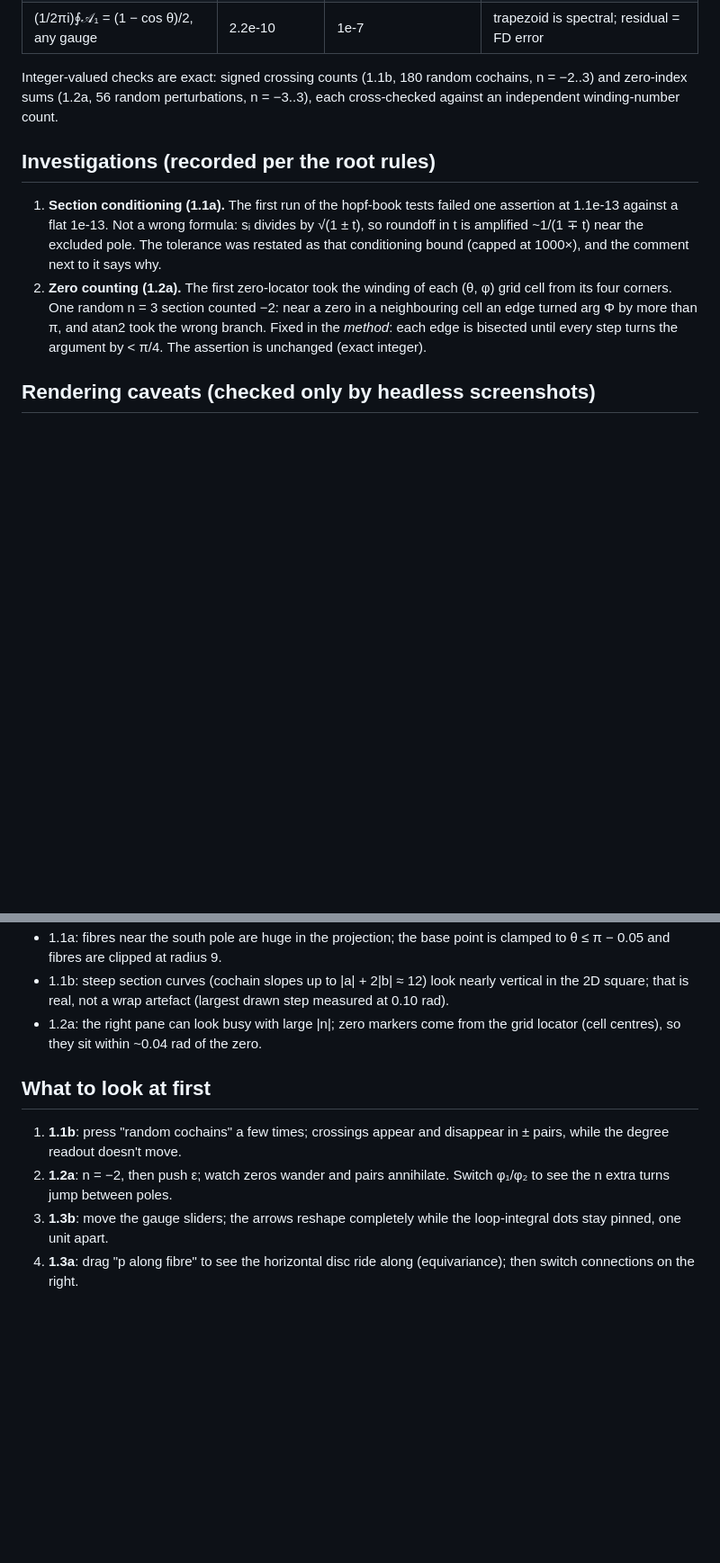
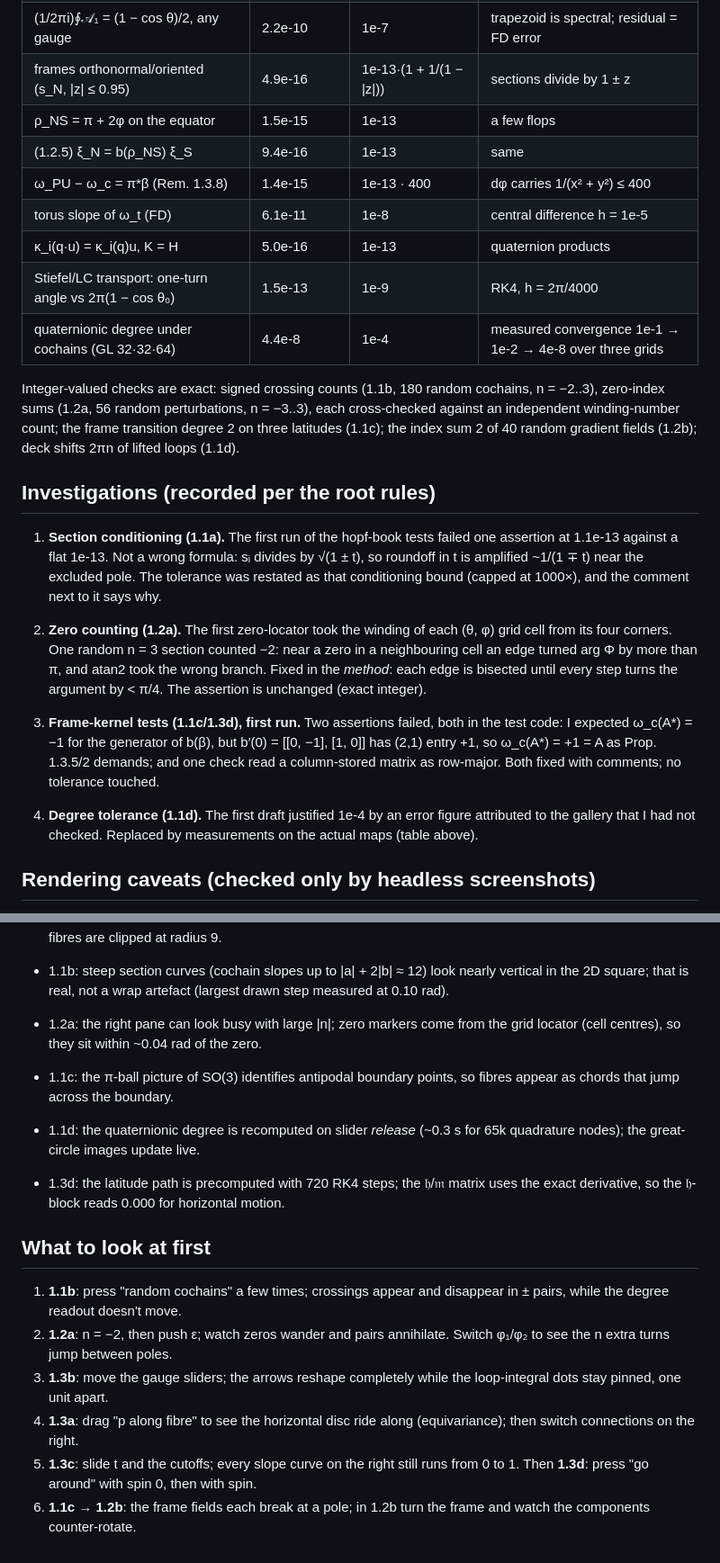
Before and after one commit to mesoscalar/R-S-Visualizations, a Markdown page: chapters/PROGRESS.md, 2 parts joined by grey strips. Shown at 90% size. GitHub-like rendering; blank space fills up the shorter version.

```diff
--- a/chapters/PROGRESS.md
+++ b/chapters/PROGRESS.md
@@ -61,10 +82,20 @@ identities, 200 for the rest; `mulberry32(42)`), measured on this branch:
 | s₁*ω_c vs (i/2)(1 − cos θ)dφ (FD) | 5.6e-11 | 1e-8 (math), 1e-7 (chapters) | central difference h = 1e-5: h² + ε/h |
 | gauge law 𝒜 ↦ 𝒜 + i dλ (FD) | 7.5e-10 | 1e-7 | two FDs, \|∇λ\| ≤ 8 |
 | (1/2πi)∮𝒜₁ = (1 − cos θ)/2, any gauge | 2.2e-10 | 1e-7 | trapezoid is spectral; residual = FD error |
+| frames orthonormal/oriented (s_N, \|z\| ≤ 0.95) | 4.9e-16 | 1e-13·(1 + 1/(1 − \|z\|)) | sections divide by 1 ± z |
+| ρ_NS = π + 2φ on the equator | 1.5e-15 | 1e-13 | a few flops |
+| (1.2.5) ξ_N = b(ρ_NS) ξ_S | 9.4e-16 | 1e-13 | same |
+| ω_PU − ω_c = π*β (Rem. 1.3.8) | 1.4e-15 | 1e-13 · 400 | dφ carries 1/(x² + y²) ≤ 400 |
+| torus slope of ω_t (FD) | 6.1e-11 | 1e-8 | central difference h = 1e-5 |
+| κ_i(q·u) = κ_i(q)u, K = H | 5.0e-16 | 1e-13 | quaternion products |
+| Stiefel/LC transport: one-turn angle vs 2π(1 − cos θ₀) | 1.5e-13 | 1e-9 | RK4, h = 2π/4000 |
+| quaternionic degree under cochains (GL 32·32·64) | 4.4e-8 | 1e-4 | measured convergence 1e-1 → 1e-2 → 4e-8 over three grids |
 
 Integer-valued checks are exact: signed crossing counts (1.1b, 180 random
-cochains, n = −2..3) and zero-index sums (1.2a, 56 random perturbations,
-n = −3..3), each cross-checked against an independent winding-number count.
+cochains, n = −2..3), zero-index sums (1.2a, 56 random perturbations,
+n = −3..3), each cross-checked against an independent winding-number count;
+the frame transition degree 2 on three latitudes (1.1c); the index sum 2 of
+40 random gradient fields (1.2b); deck shifts 2πn of lifted loops (1.1d).
 
 ## Investigations (recorded per the root rules)
 
@@ -79,6 +110,15 @@ n = −3..3), each cross-checked against an independent winding-number count.
    atan2 took the wrong branch. Fixed in the *method*: each edge is bisected
    until every step turns the argument by < π/4. The assertion is unchanged
    (exact integer).
+
+3. **Frame-kernel tests (1.1c/1.3d), first run.** Two assertions failed, both in
+   the test code: I expected ω_c(A*) = −1 for the generator of b(β), but
+   b′(0) = [[0, −1], [1, 0]] has (2,1) entry +1, so ω_c(A*) = +1 = A as
+   Prop. 1.3.5/2 demands; and one check read a column-stored matrix as
+   row-major. Both fixed with comments; no tolerance touched.
+4. **Degree tolerance (1.1d).** The first draft justified 1e-4 by an error
+   figure attributed to the gallery that I had not checked. Replaced by
+   measurements on the actual maps (table above).
 
 ## Rendering caveats (checked only by headless screenshots)
 
@@ -97,6 +137,13 @@ Fibonacci-sampled arrow field in 1.3b reads clearly at phone size.
 - 1.2a: the right pane can look busy with large |n|; zero markers come from
   the grid locator (cell centres), so they sit within ~0.04 rad of the zero.
 
+- 1.1c: the π-ball picture of SO(3) identifies antipodal boundary points, so
+  fibres appear as chords that jump across the boundary.
+- 1.1d: the quaternionic degree is recomputed on slider *release*
+  (~0.3 s for 65k quadrature nodes); the great-circle images update live.
+- 1.3d: the latitude path is precomputed with 720 RK4 steps; the 𝔥/𝔪 matrix
+  uses the exact derivative, so the 𝔥-block reads 0.000 for horizontal motion.
+
 ## What to look at first
 
 1. **1.1b**: press "random cochains" a few times; crossings appear and
@@ -107,3 +154,7 @@ Fibonacci-sampled arrow field in 1.3b reads clearly at phone size.
    loop-integral dots stay pinned, one unit apart.
 4. **1.3a**: drag "p along fibre" to see the horizontal disc ride along
    (equivariance); then switch connections on the right.
+5. **1.3c**: slide t and the cutoffs; every slope curve on the right still
+   runs from 0 to 1. Then **1.3d**: press "go around" with spin 0, then with spin.
+6. **1.1c → 1.2b**: the frame fields each break at a pole; in 1.2b turn the frame
+   and watch the components counter-rotate.
```
Also changed, not shown: other parts of chapters/PROGRESS.md (+29 -8 lines), PROGRESS.md (+8 -2 lines).
